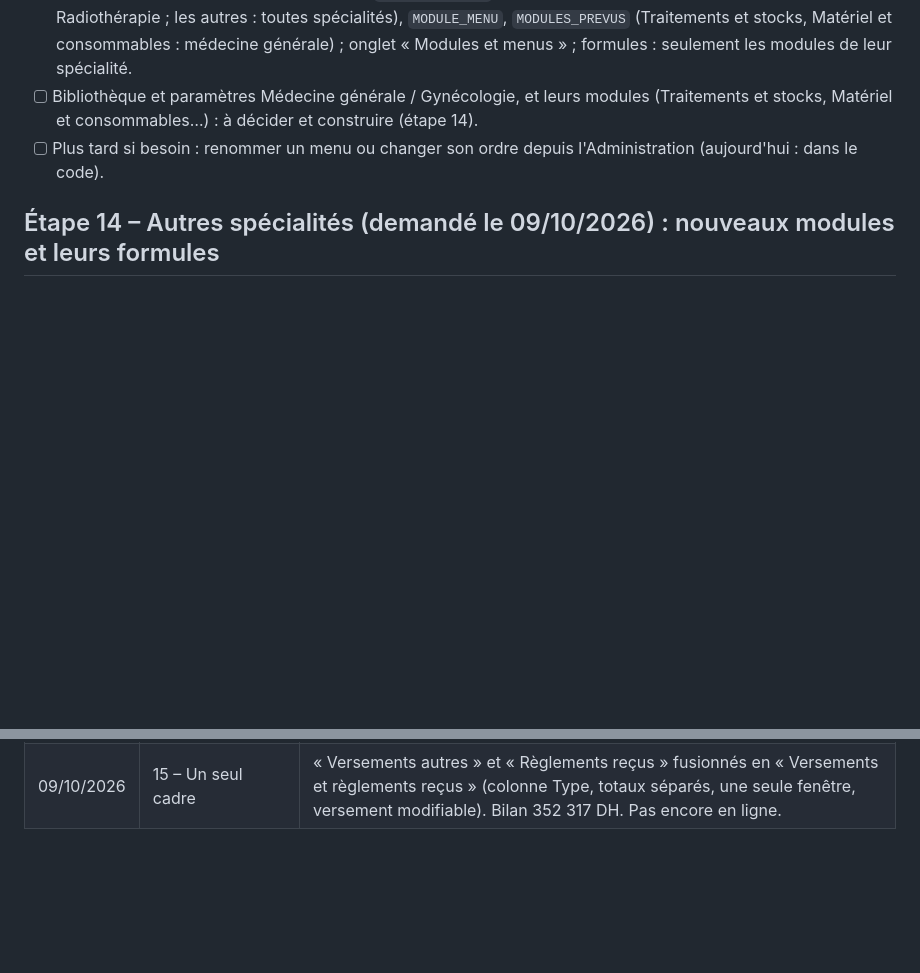
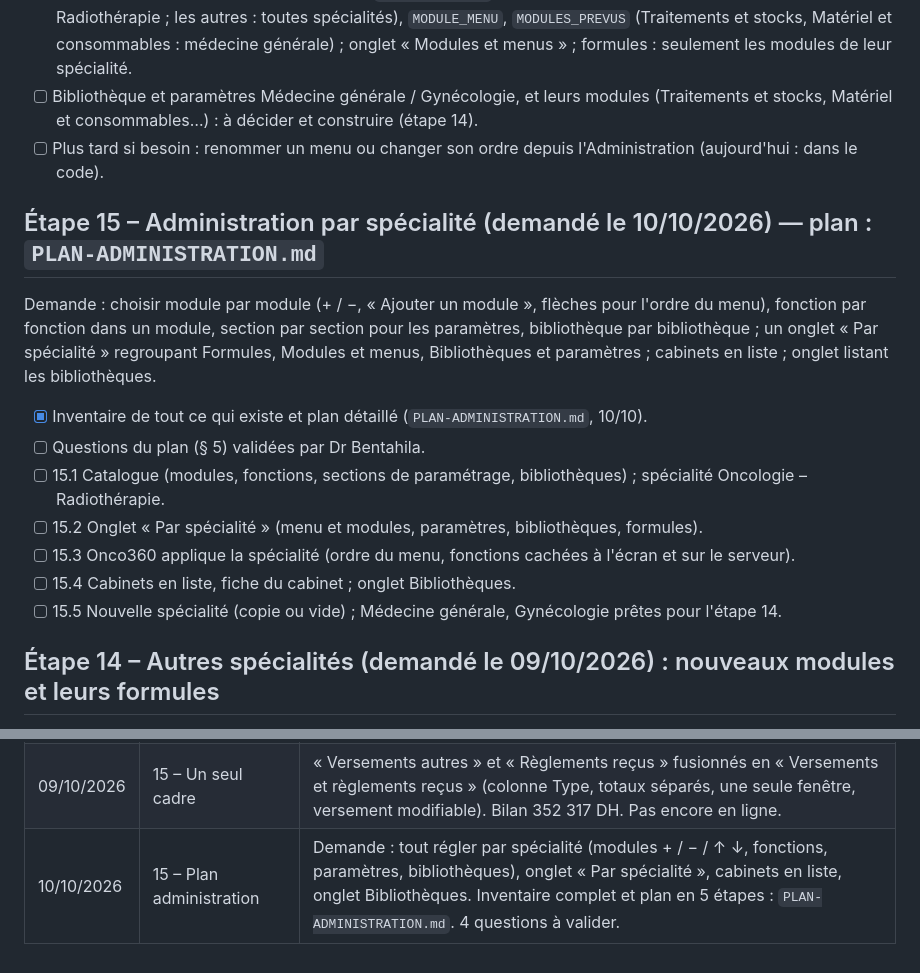
Before and after one commit to ritabentahila-alt/onco360, a Markdown page: FEUILLE-DE-ROUTE.md, 2 parts joined by grey strips. Rendered like a GitHub page; blank space fills up the shorter version.

Commit message:
Plan de l'administration par spécialité : inventaire des fonctionnalités et étapes (PLAN-ADMINISTRATION.md)
Co-Authored-By: Claude Opus 5.5 <noreply@anthropic.com>

```diff
--- a/FEUILLE-DE-ROUTE.md
+++ b/FEUILLE-DE-ROUTE.md
@@ -1069,6 +1069,18 @@ dans Profil › Accès › Droits.
       consommables…) : à décider et construire (étape 14).
 - [ ] Plus tard si besoin : renommer un menu ou changer son ordre depuis l'Administration (aujourd'hui : dans le code).
 
+## Étape 15 – Administration par spécialité (demandé le 10/10/2026) — plan : `PLAN-ADMINISTRATION.md`
+Demande : choisir module par module (+ / −, « Ajouter un module », flèches pour l'ordre du menu), fonction par fonction dans un
+module, section par section pour les paramètres, bibliothèque par bibliothèque ; un onglet « Par spécialité » regroupant Formules,
+Modules et menus, Bibliothèques et paramètres ; cabinets en liste ; onglet listant les bibliothèques.
+- [x] Inventaire de tout ce qui existe et plan détaillé (`PLAN-ADMINISTRATION.md`, 10/10).
+- [ ] Questions du plan (§ 5) validées par Dr Bentahila.
+- [ ] 15.1 Catalogue (modules, fonctions, sections de paramétrage, bibliothèques) ; spécialité Oncologie – Radiothérapie.
+- [ ] 15.2 Onglet « Par spécialité » (menu et modules, paramètres, bibliothèques, formules).
+- [ ] 15.3 Onco360 applique la spécialité (ordre du menu, fonctions cachées à l'écran et sur le serveur).
+- [ ] 15.4 Cabinets en liste, fiche du cabinet ; onglet Bibliothèques.
+- [ ] 15.5 Nouvelle spécialité (copie ou vide) ; Médecine générale, Gynécologie prêtes pour l'étape 14.
+
 ## Étape 14 – Autres spécialités (demandé le 09/10/2026) : nouveaux modules et leurs formules
 Onco360 s'ouvrira avec le temps à d'autres médecins : **médecine générale**, **gynécologie**, puis d'autres spécialités. Pour
 chacune : des **modules propres** (créés au fur et à mesure) et des **formules propres**, rangées par spécialité dans la page
@@ -1317,3 +1329,4 @@ Onco360_Package_Cession/
 | 09/10/2026 | 15 – Retouches | « Règlements reçus des cliniques et hôpitaux » ; sans les actes de la période ; virement sans date d'encaissement ; règlement hors période (05/05) désormais montré (période élargie) ; « KL » et ligne du détail des consultations retirés de la page Bilan. Bilan 352 317 DH, aucune erreur. Pas encore en ligne. |
 | 09/10/2026 | 15 – En ligne | Versements autres limités à la période choisie ; exports : « Payé » sans date. Bilan 352 317 DH, aucune erreur. Site mis en ligne (v2.js?v=20261010b). |
 | 09/10/2026 | 15 – Un seul cadre | « Versements autres » et « Règlements reçus » fusionnés en « Versements et règlements reçus » (colonne Type, totaux séparés, une seule fenêtre, versement modifiable). Bilan 352 317 DH. Pas encore en ligne. |
+| 10/10/2026 | 15 – Plan administration | Demande : tout régler par spécialité (modules + / − / ↑ ↓, fonctions, paramètres, bibliothèques), onglet « Par spécialité », cabinets en liste, onglet Bibliothèques. Inventaire complet et plan en 5 étapes : `PLAN-ADMINISTRATION.md`. 4 questions à valider. |
```
Also changed, not shown: PLAN-ADMINISTRATION.md (added, +157 -0 lines).
